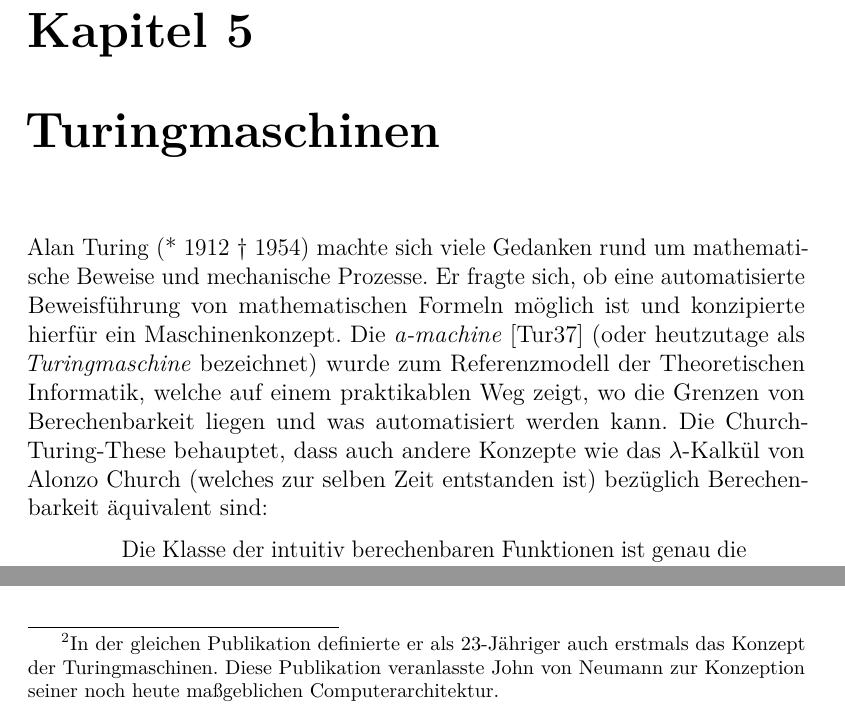
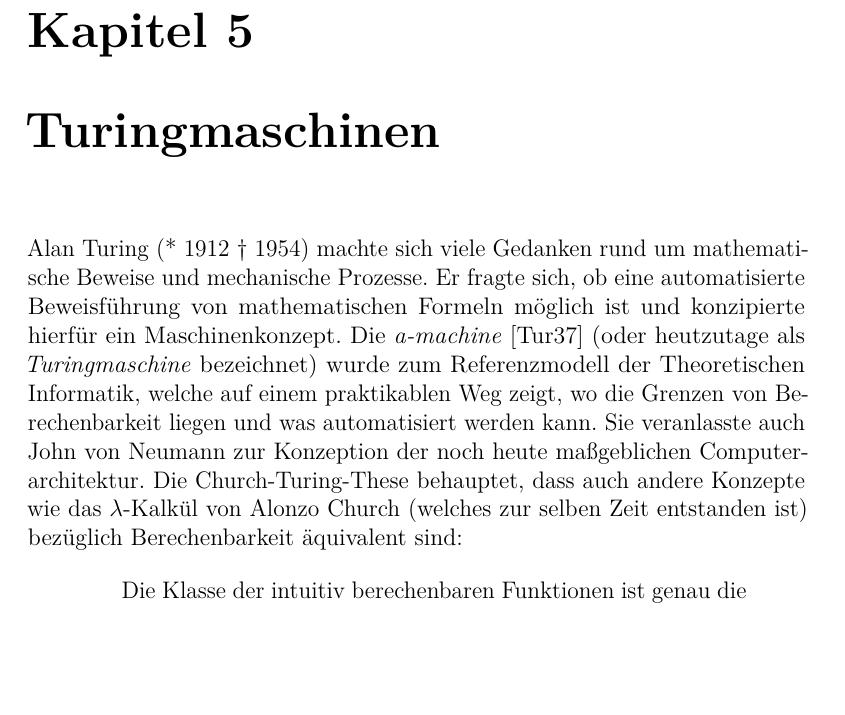
Before and after one commit to meisterluk/gdi_doc, a LaTeX book (document.tex, which reads gdi005_turing_de.tex): two parts of pages 35 and 43 of 97 before the commit and part of page 35 of 97 after it, the two joined at a grey line, cut so that both start at the same text, the shorter picture padded with empty space. Compiled offline with pdfLaTeX.

Commit message:
Replace footnote with paper reference.

```diff
--- a/gdi005_turing_de.tex
+++ b/gdi005_turing_de.tex
@@ -4,7 +4,7 @@
 \index{Church-Turing-These}
 \newcommand{\blank}{b}
 %
-Alan Turing (\life{1912}{1954}) machte sich viele Gedanken rund um mathematische Beweise und mechanische Prozesse. Er fragte sich, ob eine automatisierte Beweisführung von mathematischen Formeln möglich ist und konzipierte hierfür ein Maschinenkonzept. Die \emph{a-machine}~\cite{Turing01011937} (oder heutzutage als \emph{Turingmaschine} bezeichnet) wurde zum Referenzmodell der Theoretischen Informatik, welche auf einem praktikablen Weg zeigt, wo die Grenzen von Berechenbarkeit liegen und was automatisiert werden kann. Die Church-Turing-These behauptet, dass auch andere Konzepte wie das $\lambda$-Kalkül von Alonzo Church (welches zur selben Zeit entstanden ist) bezüglich Berechenbarkeit äquivalent sind:
+Alan Turing (\life{1912}{1954}) machte sich viele Gedanken rund um mathematische Beweise und mechanische Prozesse. Er fragte sich, ob eine automatisierte Beweisführung von mathematischen Formeln möglich ist und konzipierte hierfür ein Maschinenkonzept. Die \emph{a-machine}~\cite{Turing01011937} (oder heutzutage als \emph{Turingmaschine} bezeichnet) wurde zum Referenzmodell der Theoretischen Informatik, welche auf einem praktikablen Weg zeigt, wo die Grenzen von Berechenbarkeit liegen und was automatisiert werden kann. Sie veranlasste auch John von Neumann zur Konzeption der noch heute maßgeblichen Computerarchitektur. Die Church-Turing-These behauptet, dass auch andere Konzepte wie das $\lambda$-Kalkül von Alonzo Church (welches zur selben Zeit entstanden ist) bezüglich Berechenbarkeit äquivalent sind:
 %
 \begin{quotation}
  Die Klasse der intuitiv berechenbaren Funktionen ist genau die Klasse der Turing-berechenbaren (dh. durch eine Turingmaschine berechenbare) Funktionen. \\
@@ -234,7 +234,7 @@ Im Kontext der Komplexitätstheorie spricht man bei Nichtdeterminismus von den s
 \index{Halteproblem}
 %
 \index{Turing-berechenbar}
-Alan Turing konnte 1936\footnote{In der gleichen Publikation definierte er als 23-J\"{a}hriger auch erstmals das Konzept der Turingmaschinen. Diese Publikation veranlasste John von Neumann zur Konzeption seiner noch heute ma{\ss}geblichen Computerarchitektur.} \"{u}berraschenderweise beweisen, dass es einfache, nur mit ja oder nein beantwortbare Fragestellungen (auch Entscheidungsprobleme genannt) gibt, die sich mit Turingmaschinen \emph{nicht} vollst\"{a}ndig beantworten lassen, obwohl eine klar definierte Antwort offensichtlich existieren muss. Dabei ist es f\"{u}r die eigentliche Fragestellung selbstverst\"{a}ndlich rein logisch gesehen unwichtig, \emph{wie} die Antwort herausgefunden wird, sie muss nur der Wahrheit entsprechen und liegt sozusagen unmittelbar vor, w\"{a}hrend eine Turingmaschine die korrekte Antwort erst Schritt-f\"{u}r-Schritt \emph{berechnen} muss.
+Alan Turing konnte 1936~\cite{Turing01011937} \"{u}berraschenderweise beweisen, dass es einfache, nur mit ja oder nein beantwortbare Fragestellungen (auch Entscheidungsprobleme genannt) gibt, die sich mit Turingmaschinen \emph{nicht} vollst\"{a}ndig beantworten lassen, obwohl eine klar definierte Antwort offensichtlich existieren muss. Dabei ist es f\"{u}r die eigentliche Fragestellung selbstverst\"{a}ndlich rein logisch gesehen unwichtig, \emph{wie} die Antwort herausgefunden wird, sie muss nur der Wahrheit entsprechen und liegt sozusagen unmittelbar vor, w\"{a}hrend eine Turingmaschine die korrekte Antwort erst Schritt-f\"{u}r-Schritt \emph{berechnen} muss.
 
 Turing bewies nun, dass es keine Turingmaschine $\mathbf{H}$ geben \emph{kann}, die in jedem Fall nach endlich vielen Schritten die richtige Antwort auf die Fragestellung liefert, ob eine beliebige andere Turingmaschine $\mathbf{M}$ bei anf\"{a}nglichen Bandinhalt $\mathbf{I_M}$ irgendwann anh\"{a}lt oder stattdessen f\"{u}r immer weiterrechnet (das sogenannte \href{http://de.wikipedia.org/wiki/Halteproblem}{Halteproblem}).
 
```
